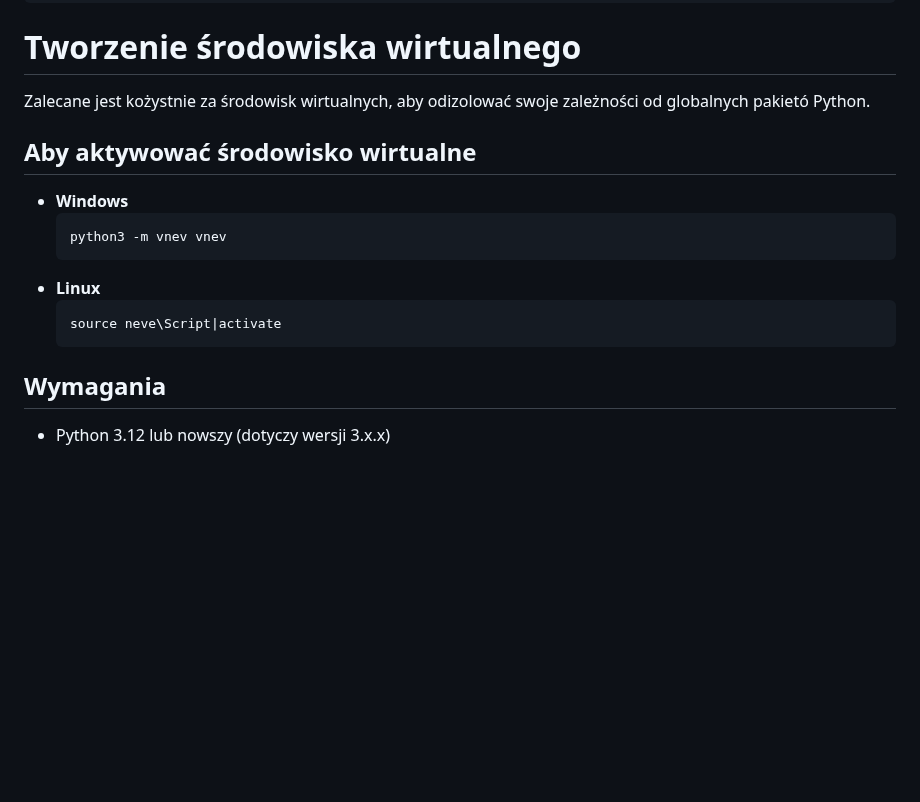
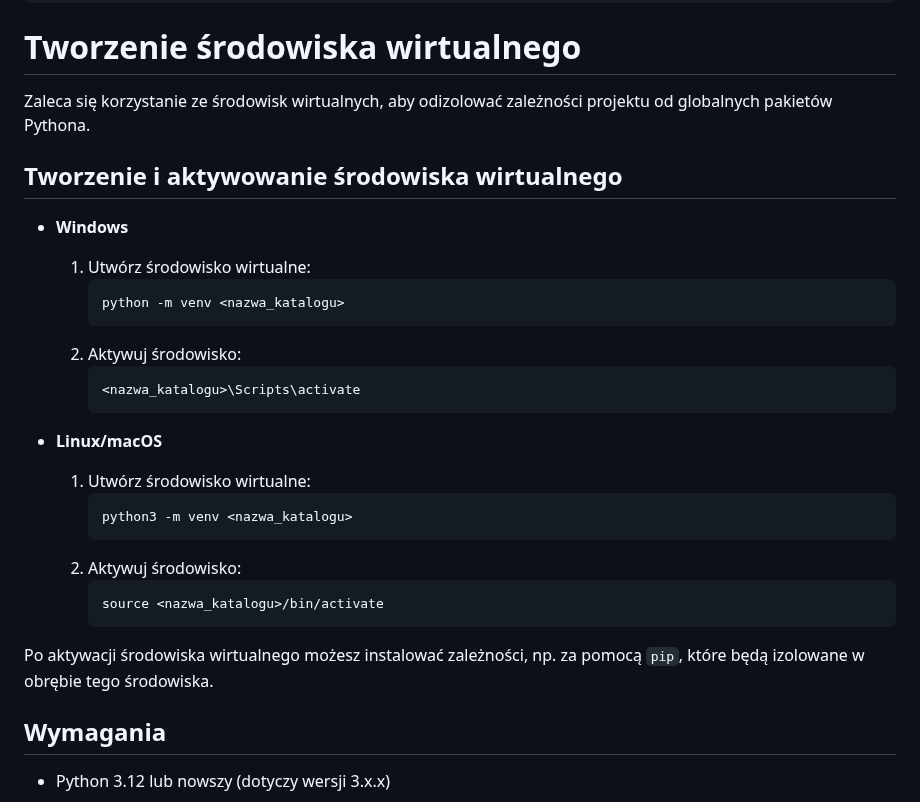
Before and after one commit to Stani1999/Student_Notes, a Markdown page: Podstawy_Programowania/2024-11-12/Rezerwacje1.2.5.md, the part around the change. GitHub-like rendering; blank space fills up the shorter version.

Commit message:
fix about venv

````diff
--- a/Podstawy_Programowania/2024-11-12/Rezerwacje1.2.5.md
+++ b/Podstawy_Programowania/2024-11-12/Rezerwacje1.2.5.md
@@ -32,18 +32,32 @@ sudo apt install python3
 ```
 
 # Tworzenie środowiska wirtualnego
-Zalecane jest kożystnie za środowisk wirtualnych, aby odizolować swoje zależności od globalnych pakietó Python.
+Zaleca się korzystanie ze środowisk wirtualnych, aby odizolować zależności projektu od globalnych pakietów Pythona.
 
-## Aby aktywować środowisko wirtualne
+## Tworzenie i aktywowanie środowiska wirtualnego
 
 - **Windows**
-    ```bash
-    python3 -m vnev vnev
-    ```
-- **Linux**
-    ```bash
-    source neve\Script|activate
-    ```
+    1. Utwórz środowisko wirtualne:
+        ```bash
+        python -m venv <nazwa_katalogu>
+        ```
+    2. Aktywuj środowisko:
+        ```bash
+        <nazwa_katalogu>\Scripts\activate
+        ```
+
+- **Linux/macOS**
+    1. Utwórz środowisko wirtualne:
+        ```bash
+        python3 -m venv <nazwa_katalogu>
+        ```
+    2. Aktywuj środowisko:
+        ```bash
+        source <nazwa_katalogu>/bin/activate
+        ```
+
+Po aktywacji środowiska wirtualnego możesz instalować zależności, np. za pomocą `pip`, które będą izolowane w obrębie tego środowiska.
+
 
 ## Wymagania
 
````
